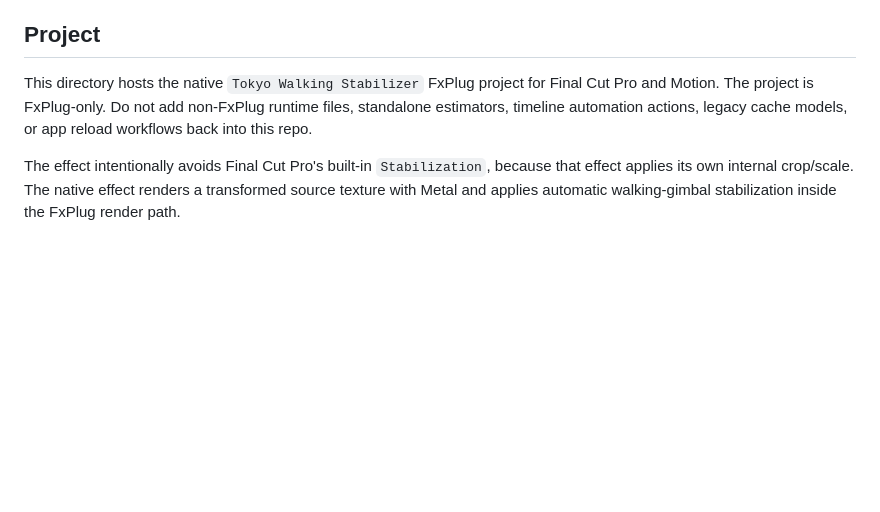
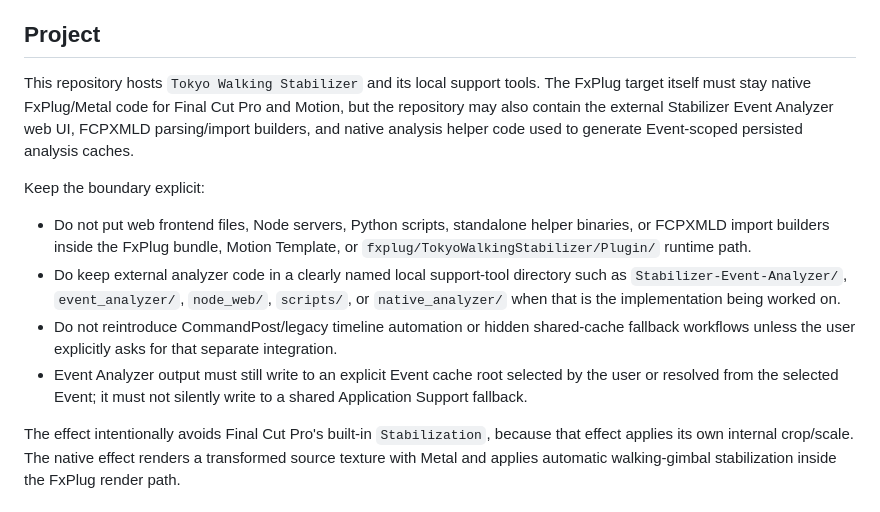
Before and after one commit to Joshyk/EmDash-FCP-Stabilizer, a Markdown page: AGENTS.md, the part around the change. Drawn GitHub-style; blank space fills up the shorter version.

Commit message:
Allow local event analyzer support tools

```diff
--- a/AGENTS.md
+++ b/AGENTS.md
@@ -21,10 +21,24 @@ macOS `display notification` だけではユーザーが気づかないので、
 
 ## Project
 
-This directory hosts the native `Tokyo Walking Stabilizer` FxPlug project for Final Cut Pro and
-Motion. The project is FxPlug-only. Do not add non-FxPlug runtime files, standalone
-estimators, timeline automation actions, legacy cache models, or app reload workflows back
-into this repo.
+This repository hosts `Tokyo Walking Stabilizer` and its local support tools. The
+FxPlug target itself must stay native FxPlug/Metal code for Final Cut Pro and Motion,
+but the repository may also contain the external Stabilizer Event Analyzer web UI,
+FCPXMLD parsing/import builders, and native analysis helper code used to generate
+Event-scoped persisted analysis caches.
+
+Keep the boundary explicit:
+- Do not put web frontend files, Node servers, Python scripts, standalone helper
+  binaries, or FCPXMLD import builders inside the FxPlug bundle, Motion Template,
+  or `fxplug/TokyoWalkingStabilizer/Plugin/` runtime path.
+- Do keep external analyzer code in a clearly named local support-tool directory
+  such as `Stabilizer-Event-Analyzer/`, `event_analyzer/`, `node_web/`, `scripts/`,
+  or `native_analyzer/` when that is the implementation being worked on.
+- Do not reintroduce CommandPost/legacy timeline automation or hidden shared-cache
+  fallback workflows unless the user explicitly asks for that separate integration.
+- Event Analyzer output must still write to an explicit Event cache root selected by
+  the user or resolved from the selected Event; it must not silently write to a
+  shared Application Support fallback.
 
 The effect intentionally avoids Final Cut Pro's built-in `Stabilization`, because that
 effect applies its own internal crop/scale. The native effect renders a transformed source
```
